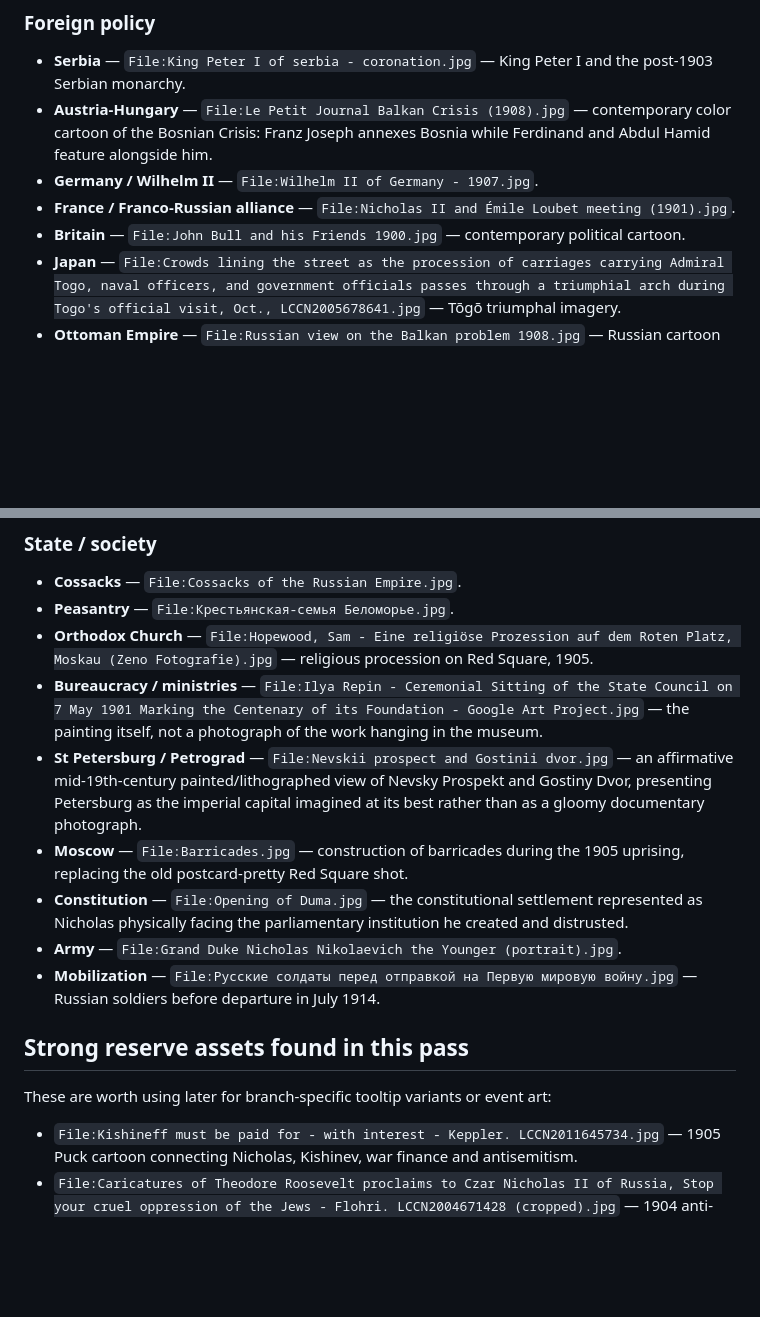
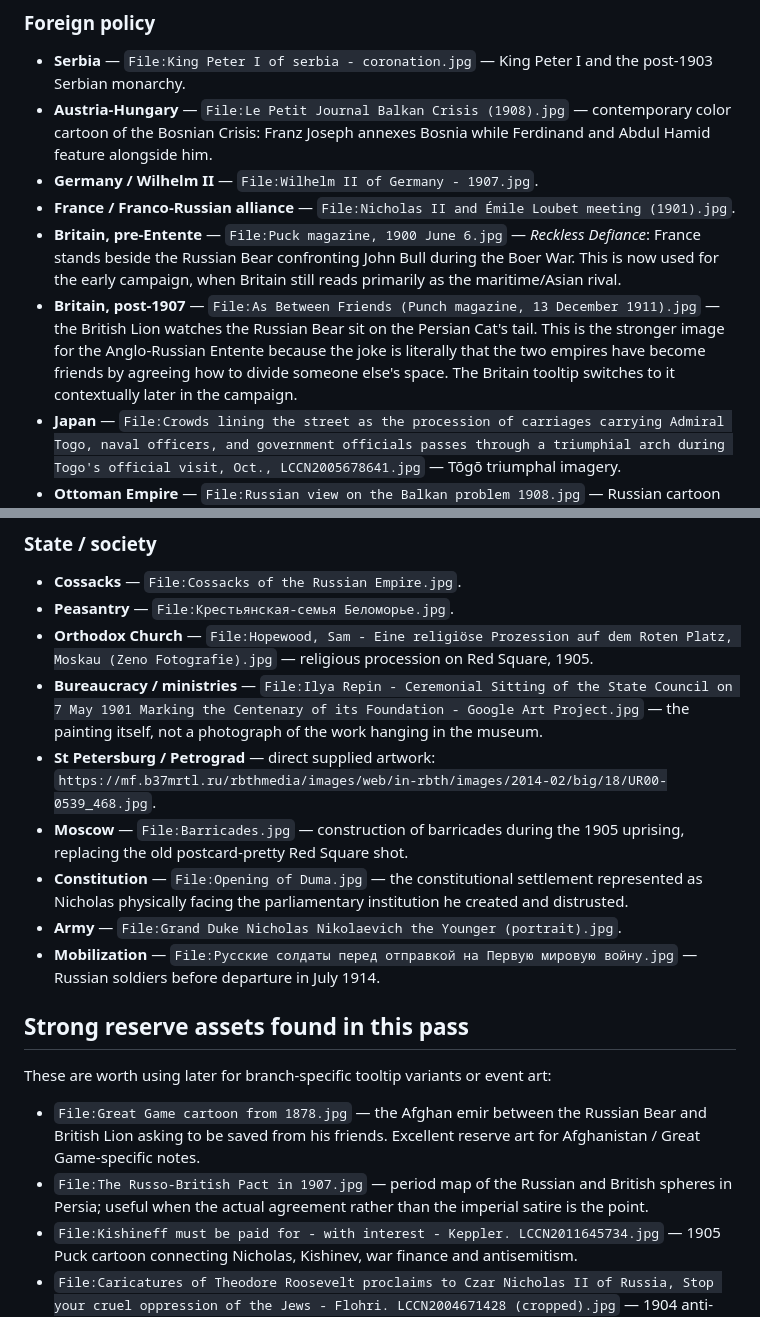
Before and after one commit to JohnK0702/Of-All-The-Russias, a Markdown page: asset/MARGINALIA_ASSETS.md, 2 parts joined by grey strips. Rendered like a GitHub page; blank space fills up the shorter version.

Commit message:
Document contextual Britain tooltip art

```diff
--- a/asset/MARGINALIA_ASSETS.md
+++ b/asset/MARGINALIA_ASSETS.md
@@ -47,7 +47,8 @@ Runtime still uses Wikimedia Commons `Special:Redirect/file/...` URLs so individ
 - **Austria-Hungary** — `File:Le Petit Journal Balkan Crisis (1908).jpg` — contemporary color cartoon of the Bosnian Crisis: Franz Joseph annexes Bosnia while Ferdinand and Abdul Hamid feature alongside him.
 - **Germany / Wilhelm II** — `File:Wilhelm II of Germany - 1907.jpg`.
 - **France / Franco-Russian alliance** — `File:Nicholas II and Émile Loubet meeting (1901).jpg`.
-- **Britain** — `File:John Bull and his Friends 1900.jpg` — contemporary political cartoon.
+- **Britain, pre-Entente** — `File:Puck magazine, 1900 June 6.jpg` — *Reckless Defiance*: France stands beside the Russian Bear confronting John Bull during the Boer War. This is now used for the early campaign, when Britain still reads primarily as the maritime/Asian rival.
+- **Britain, post-1907** — `File:As Between Friends (Punch magazine, 13 December 1911).jpg` — the British Lion watches the Russian Bear sit on the Persian Cat's tail. This is the stronger image for the Anglo-Russian Entente because the joke is literally that the two empires have become friends by agreeing how to divide someone else's space. The Britain tooltip switches to it contextually later in the campaign.
 - **Japan** — `File:Crowds lining the street as the procession of carriages carrying Admiral Togo, naval officers, and government officials passes through a triumphial arch during Togo's official visit, Oct., LCCN2005678641.jpg` — Tōgō triumphal imagery.
 - **Ottoman Empire** — `File:Russian view on the Balkan problem 1908.jpg` — Russian cartoon of the Balkan problem, with Turkey watching while European powers trap the Balkan states.
 - **Balkans** — same 1908 Russian cartoon rather than the old sterile map.
@@ -58,7 +59,7 @@ Runtime still uses Wikimedia Commons `Special:Redirect/file/...` URLs so individ
 - **Peasantry** — `File:Крестьянская-семья Беломорье.jpg`.
 - **Orthodox Church** — `File:Hopewood, Sam - Eine religiöse Prozession auf dem Roten Platz, Moskau (Zeno Fotografie).jpg` — religious procession on Red Square, 1905.
 - **Bureaucracy / ministries** — `File:Ilya Repin - Ceremonial Sitting of the State Council on 7 May 1901 Marking the Centenary of its Foundation - Google Art Project.jpg` — the painting itself, not a photograph of the work hanging in the museum.
-- **St Petersburg / Petrograd** — `File:Nevskii prospect and Gostinii dvor.jpg` — an affirmative mid-19th-century painted/lithographed view of Nevsky Prospekt and Gostiny Dvor, presenting Petersburg as the imperial capital imagined at its best rather than as a gloomy documentary photograph.
+- **St Petersburg / Petrograd** — direct supplied artwork: `https://mf.b37mrtl.ru/rbthmedia/images/web/in-rbth/images/2014-02/big/18/UR00-0539_468.jpg`.
 - **Moscow** — `File:Barricades.jpg` — construction of barricades during the 1905 uprising, replacing the old postcard-pretty Red Square shot.
 - **Constitution** — `File:Opening of Duma.jpg` — the constitutional settlement represented as Nicholas physically facing the parliamentary institution he created and distrusted.
 - **Army** — `File:Grand Duke Nicholas Nikolaevich the Younger (portrait).jpg`.
@@ -68,6 +69,8 @@ Runtime still uses Wikimedia Commons `Special:Redirect/file/...` URLs so individ
 
 These are worth using later for branch-specific tooltip variants or event art:
 
+- `File:Great Game cartoon from 1878.jpg` — the Afghan emir between the Russian Bear and British Lion asking to be saved from his friends. Excellent reserve art for Afghanistan / Great Game-specific notes.
+- `File:The Russo-British Pact in 1907.jpg` — period map of the Russian and British spheres in Persia; useful when the actual agreement rather than the imperial satire is the point.
 - `File:Kishineff must be paid for - with interest - Keppler. LCCN2011645734.jpg` — 1905 Puck cartoon connecting Nicholas, Kishinev, war finance and antisemitism.
 - `File:Caricatures of Theodore Roosevelt proclaims to Czar Nicholas II of Russia, Stop your cruel oppression of the Jews - Flohri. LCCN2004671428 (cropped).jpg` — 1904 anti-pogrom cartoon.
 - `File:Kapparot, Nicholas II of Russia as chicken.jpg` — 1907–1910 Jewish-American postcard attacking Nicholas over pogroms and persecution.
```
